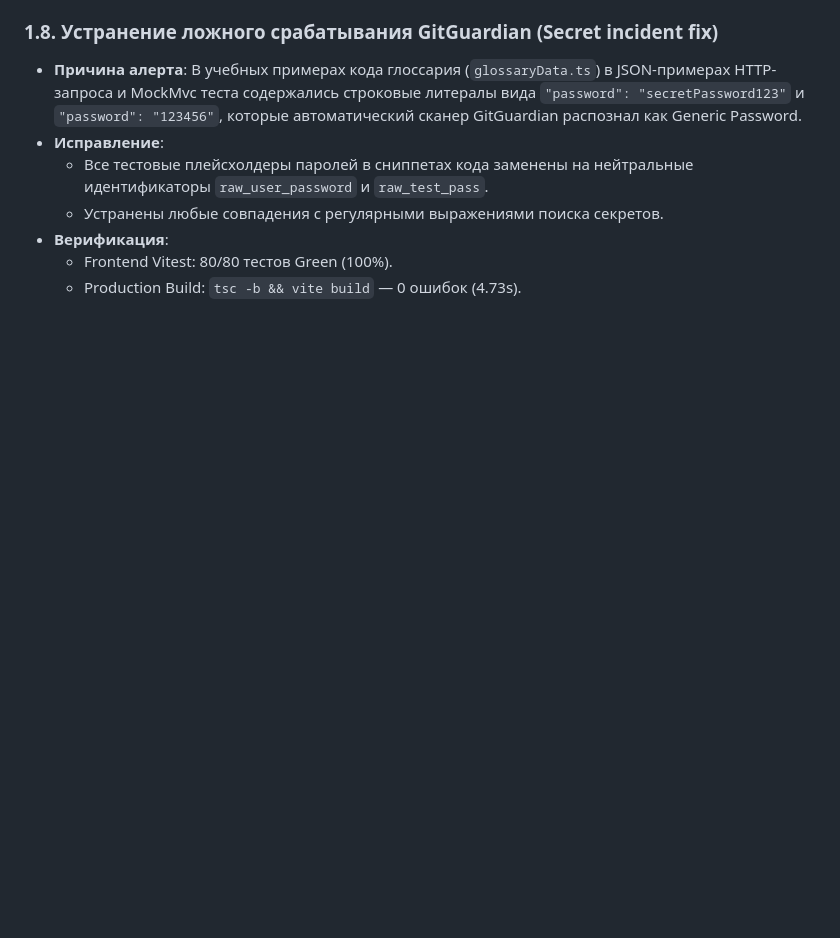
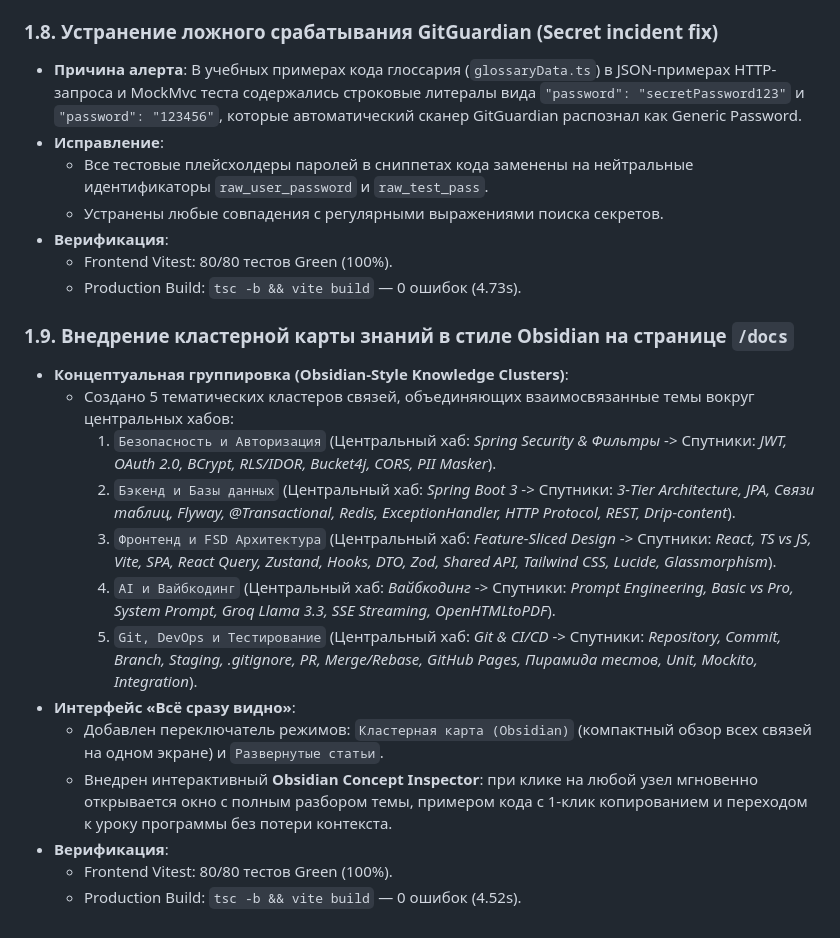
Before and after one commit to MrSgemaSeny/Second-Brain, a Markdown page: journal/2026-09-02/mrdevcourses.md, the part around the change. Rendered like a GitHub page; blank space fills up the shorter version.

Commit message:
docs(journal): record 1.9 Obsidian knowledge cluster implementation

```diff
--- a/journal/2026-09-02/mrdevcourses.md
+++ b/journal/2026-09-02/mrdevcourses.md
@@ -115,3 +115,19 @@
 - **Верификация**:
   - Frontend Vitest: 80/80 тестов Green (100%).
   - Production Build: `tsc -b && vite build` — 0 ошибок (4.73s).
+
+### 1.9. Внедрение кластерной карты знаний в стиле Obsidian на странице `/docs`
+
+- **Концептуальная группировка (Obsidian-Style Knowledge Clusters)**:
+  - Создано 5 тематических кластеров связей, объединяющих взаимосвязанные темы вокруг центральных хабов:
+    1. `Безопасность и Авторизация` (Центральный хаб: *Spring Security & Фильтры* -> Спутники: *JWT, OAuth 2.0, BCrypt, RLS/IDOR, Bucket4j, CORS, PII Masker*).
+    2. `Бэкенд и Базы данных` (Центральный хаб: *Spring Boot 3* -> Спутники: *3-Tier Architecture, JPA, Связи таблиц, Flyway, @Transactional, Redis, ExceptionHandler, HTTP Protocol, REST, Drip-content*).
+    3. `Фронтенд и FSD Архитектура` (Центральный хаб: *Feature-Sliced Design* -> Спутники: *React, TS vs JS, Vite, SPA, React Query, Zustand, Hooks, DTO, Zod, Shared API, Tailwind CSS, Lucide, Glassmorphism*).
+    4. `AI и Вайбкодинг` (Центральный хаб: *Вайбкодинг* -> Спутники: *Prompt Engineering, Basic vs Pro, System Prompt, Groq Llama 3.3, SSE Streaming, OpenHTMLtoPDF*).
+    5. `Git, DevOps и Тестирование` (Центральный хаб: *Git & CI/CD* -> Спутники: *Repository, Commit, Branch, Staging, .gitignore, PR, Merge/Rebase, GitHub Pages, Пирамида тестов, Unit, Mockito, Integration*).
+- **Интерфейс «Всё сразу видно»**:
+  - Добавлен переключатель режимов: `Кластерная карта (Obsidian)` (компактный обзор всех связей на одном экране) и `Развернутые статьи`.
+  - Внедрен интерактивный **Obsidian Concept Inspector**: при клике на любой узел мгновенно открывается окно с полным разбором темы, примером кода с 1-клик копированием и переходом к уроку программы без потери контекста.
+- **Верификация**:
+  - Frontend Vitest: 80/80 тестов Green (100%).
+  - Production Build: `tsc -b && vite build` — 0 ошибок (4.52s).
```
